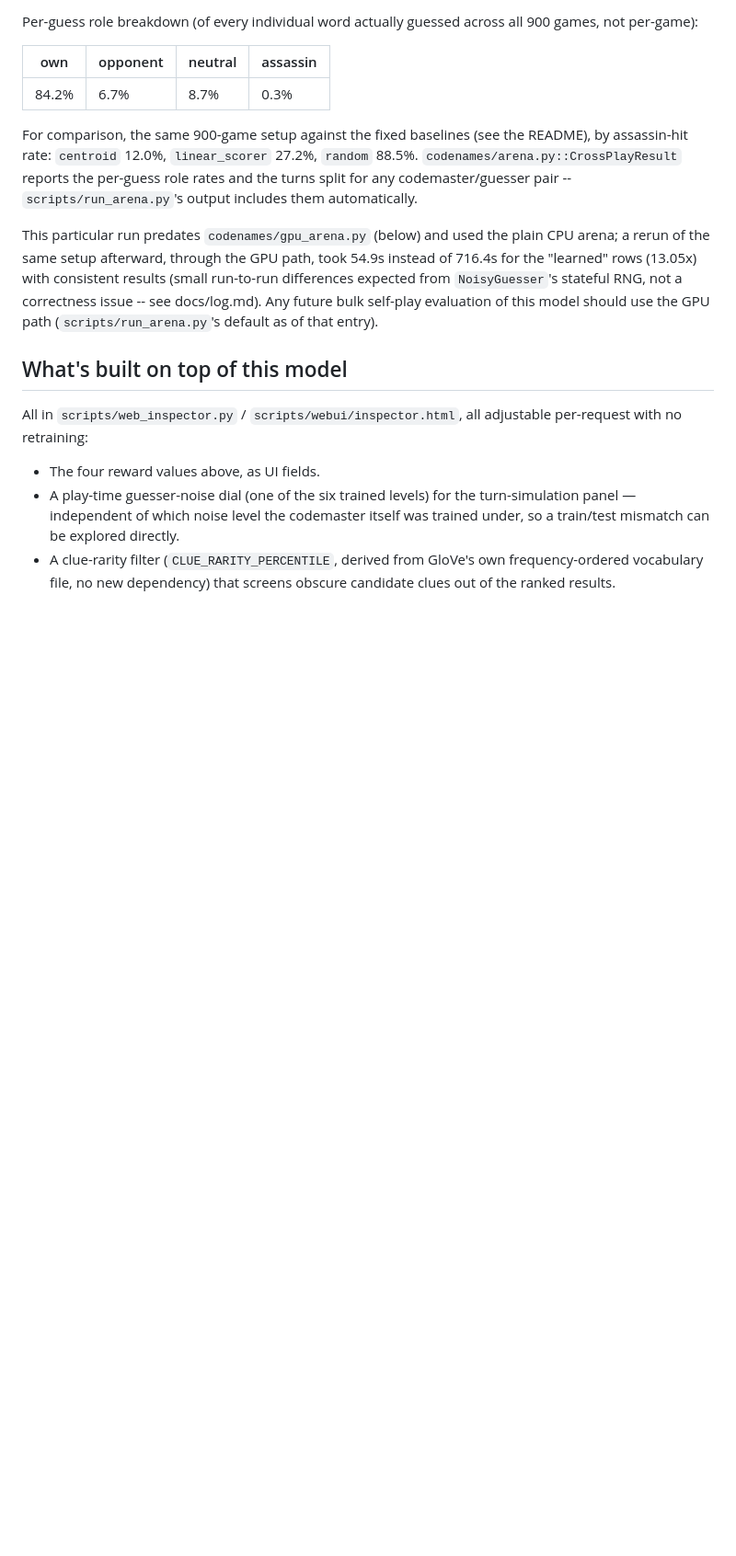
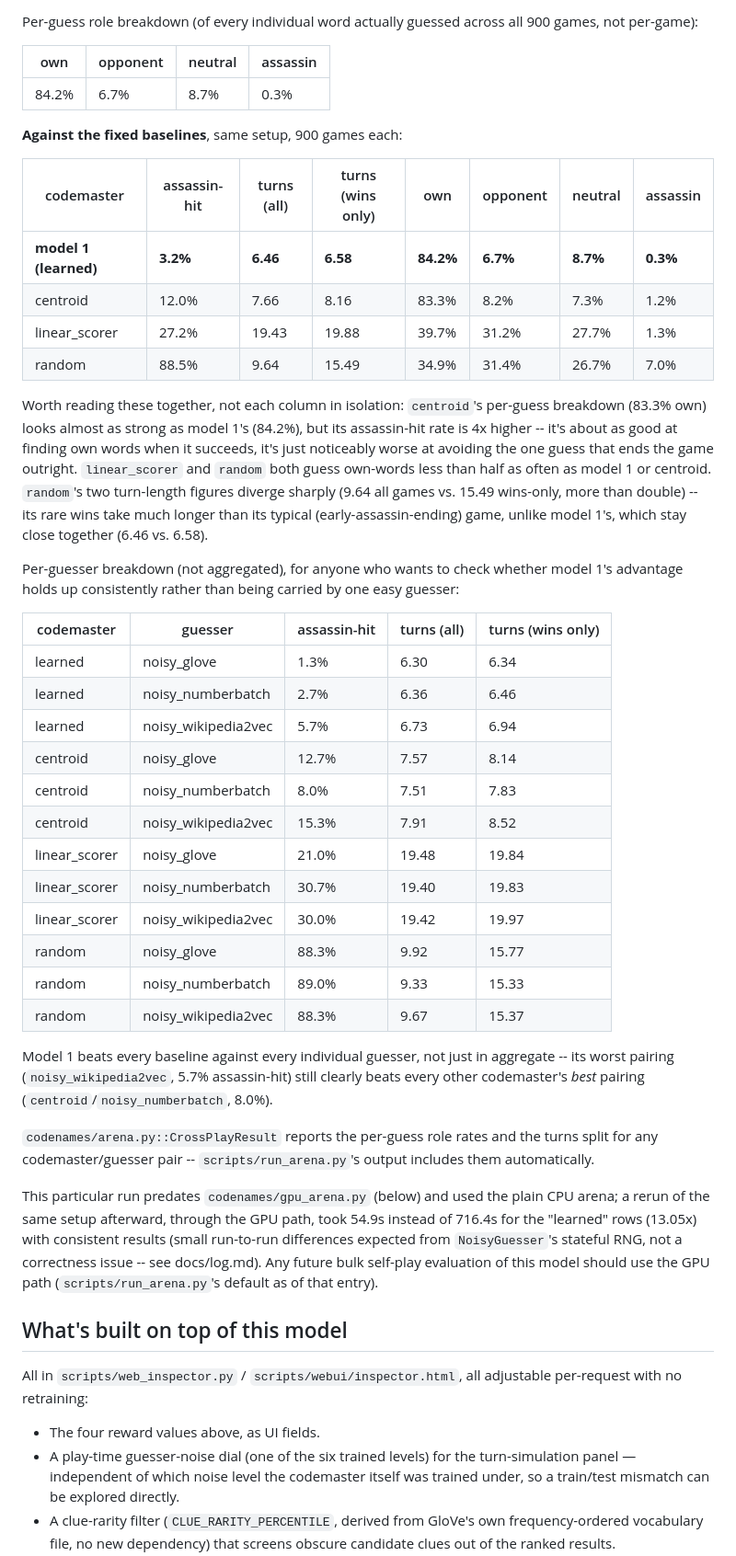
Before and after one commit to shanelee2027/CodenamesAI, a Markdown page: docs/versions/v1.md, the part around the change. Shown at 92% size. GitHub-like rendering; blank space fills up the shorter version.

```diff
--- a/docs/versions/v1.md
+++ b/docs/versions/v1.md
@@ -98,11 +98,53 @@ all 900 games, not per-game):
 |---|---|---|---|
 | 84.2% | 6.7% | 8.7% | 0.3% |
 
-For comparison, the same 900-game setup against the fixed baselines (see
-the README), by assassin-hit rate: `centroid` 12.0%, `linear_scorer`
-27.2%, `random` 88.5%. `codenames/arena.py::CrossPlayResult` reports the
-per-guess role rates and the turns split for any codemaster/guesser pair
--- `scripts/run_arena.py`'s output includes them automatically.
+**Against the fixed baselines**, same setup, 900 games each:
+
+| codemaster | assassin-hit | turns (all) | turns (wins only) | own | opponent | neutral | assassin |
+|---|---|---|---|---|---|---|---|
+| **model 1 (learned)** | **3.2%** | **6.46** | **6.58** | **84.2%** | **6.7%** | **8.7%** | **0.3%** |
+| centroid | 12.0% | 7.66 | 8.16 | 83.3% | 8.2% | 7.3% | 1.2% |
+| linear_scorer | 27.2% | 19.43 | 19.88 | 39.7% | 31.2% | 27.7% | 1.3% |
+| random | 88.5% | 9.64 | 15.49 | 34.9% | 31.4% | 26.7% | 7.0% |
+
+Worth reading these together, not each column in isolation: `centroid`'s
+per-guess breakdown (83.3% own) looks almost as strong as model 1's
+(84.2%), but its assassin-hit rate is 4x higher -- it's about as good at
+finding own words when it succeeds, it's just noticeably worse at
+avoiding the one guess that ends the game outright. `linear_scorer` and
+`random` both guess own-words less than half as often as model 1 or
+centroid. `random`'s two turn-length figures diverge sharply (9.64 all
+games vs. 15.49 wins-only, more than double) -- its rare wins take much
+longer than its typical (early-assassin-ending) game, unlike model 1's,
+which stay close together (6.46 vs. 6.58).
+
+Per-guesser breakdown (not aggregated), for anyone who wants to check
+whether model 1's advantage holds up consistently rather than being
+carried by one easy guesser:
+
+| codemaster | guesser | assassin-hit | turns (all) | turns (wins only) |
+|---|---|---|---|---|
+| learned | noisy_glove | 1.3% | 6.30 | 6.34 |
+| learned | noisy_numberbatch | 2.7% | 6.36 | 6.46 |
+| learned | noisy_wikipedia2vec | 5.7% | 6.73 | 6.94 |
+| centroid | noisy_glove | 12.7% | 7.57 | 8.14 |
+| centroid | noisy_numberbatch | 8.0% | 7.51 | 7.83 |
+| centroid | noisy_wikipedia2vec | 15.3% | 7.91 | 8.52 |
+| linear_scorer | noisy_glove | 21.0% | 19.48 | 19.84 |
+| linear_scorer | noisy_numberbatch | 30.7% | 19.40 | 19.83 |
+| linear_scorer | noisy_wikipedia2vec | 30.0% | 19.42 | 19.97 |
+| random | noisy_glove | 88.3% | 9.92 | 15.77 |
+| random | noisy_numberbatch | 89.0% | 9.33 | 15.33 |
+| random | noisy_wikipedia2vec | 88.3% | 9.67 | 15.37 |
+
+Model 1 beats every baseline against every individual guesser, not just
+in aggregate -- its worst pairing (`noisy_wikipedia2vec`, 5.7%
+assassin-hit) still clearly beats every other codemaster's *best*
+pairing (`centroid`/`noisy_numberbatch`, 8.0%).
+
+`codenames/arena.py::CrossPlayResult` reports the per-guess role rates
+and the turns split for any codemaster/guesser pair --
+`scripts/run_arena.py`'s output includes them automatically.
 
 This particular run predates `codenames/gpu_arena.py` (below) and used the
 plain CPU arena; a rerun of the same setup afterward, through the GPU path,
```
Also changed, not shown: README.md (+31 -17 lines).
